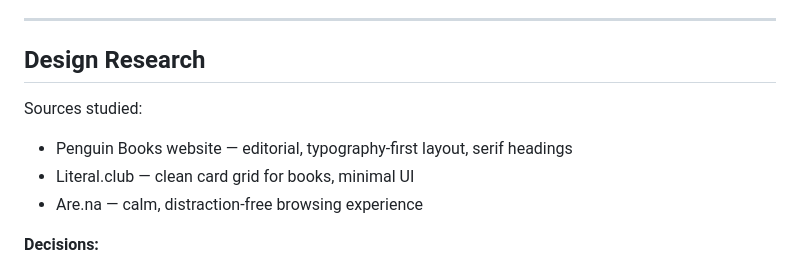
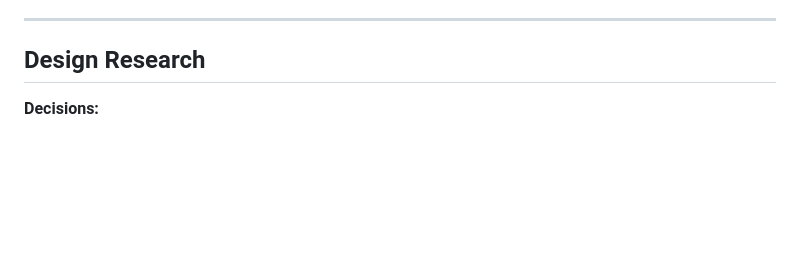
Before and after one commit to CodingWithTashi/page-turner, a Markdown page: NOTES.md, the part around the change. Drawn GitHub-style; blank space fills up the shorter version.

```diff
--- a/NOTES.md
+++ b/NOTES.md
@@ -20,11 +20,6 @@ API key is missing or the request fails.
 ---
 
 ## Design Research
-
-Sources studied:
-- Penguin Books website — editorial, typography-first layout, serif headings
-- Literal.club — clean card grid for books, minimal UI
-- Are.na — calm, distraction-free browsing experience
 
 **Decisions:**
 - Heading font: `Georgia, serif` (system — no external request, literary feel)
```
